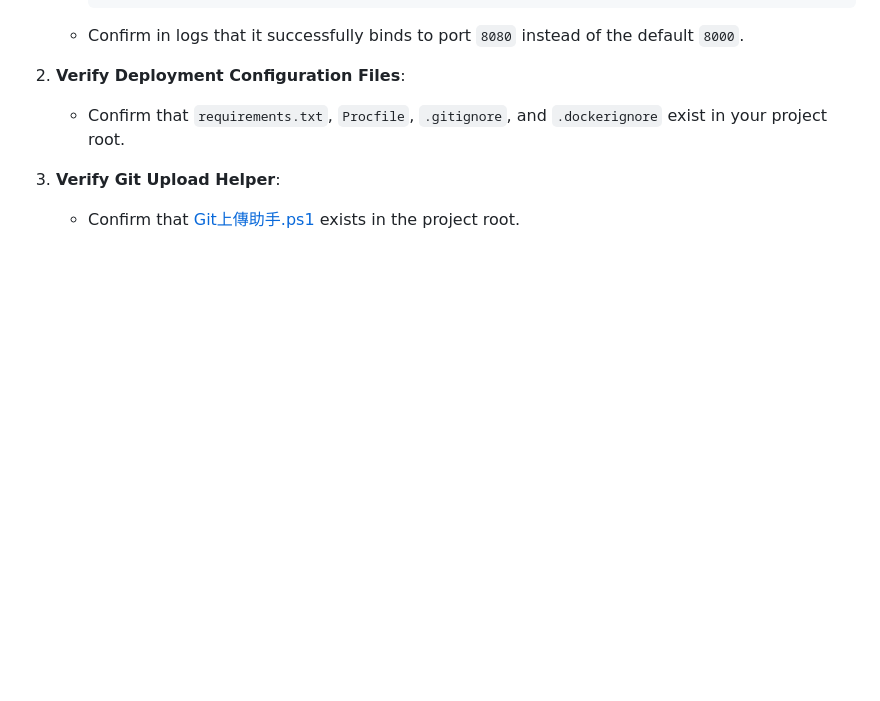
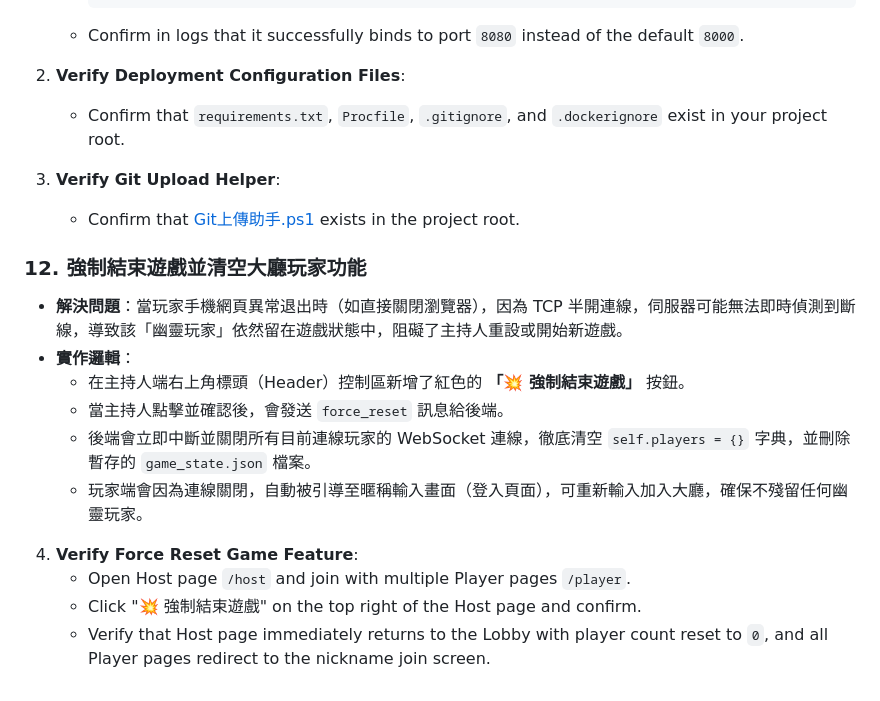
Before and after one commit to zxc552021/kahoot_game, a Markdown page: walkthrough.md, the part around the change. GitHub-like rendering; blank space fills up the shorter version.

Commit message:
Update walkthrough with Force Reset feature documentation

```diff
--- a/walkthrough.md
+++ b/walkthrough.md
@@ -166,3 +166,16 @@ I have resolved the host dashboard layout overflow issues, fixed the question ad
 
 3. **Verify Git Upload Helper**:
     - Confirm that [Git上傳助手.ps1](file:///c:/Users/asd552021/OneDrive%20-%20%E9%87%91%E8%BB%8A%E5%A4%A7%E5%A1%9A%E8%82%A1%E4%BB%BD%E6%9C%89%E9%99%90%E5%85%AC%E5%8F%B8/%E6%A1%8C%E9%9D%A2/%E6%B8%AC%E8%A9%A6/kahoot_game/Git%E4%B8%8A%E5%82%B3%E5%8A%A9%E6%89%8B.ps1) exists in the project root.
+
+### 12. 強制結束遊戲並清空大廳玩家功能
+- **解決問題**：當玩家手機網頁異常退出時（如直接關閉瀏覽器），因為 TCP 半開連線，伺服器可能無法即時偵測到斷線，導致該「幽靈玩家」依然留在遊戲狀態中，阻礙了主持人重設或開始新遊戲。
+- **實作邏輯**：
+  - 在主持人端右上角標頭（Header）控制區新增了紅色的 **「💥 強制結束遊戲」** 按鈕。
+  - 當主持人點擊並確認後，會發送 `force_reset` 訊息給後端。
+  - 後端會立即中斷並關閉所有目前連線玩家的 WebSocket 連線，徹底清空 `self.players = {}` 字典，並刪除暫存的 `game_state.json` 檔案。
+  - 玩家端會因為連線關閉，自動被引導至暱稱輸入畫面（登入頁面），可重新輸入加入大廳，確保不殘留任何幽靈玩家。
+
+4. **Verify Force Reset Game Feature**:
+    - Open Host page `/host` and join with multiple Player pages `/player`.
+    - Click "💥 強制結束遊戲" on the top right of the Host page and confirm.
+    - Verify that Host page immediately returns to the Lobby with player count reset to `0`, and all Player pages redirect to the nickname join screen.
```
